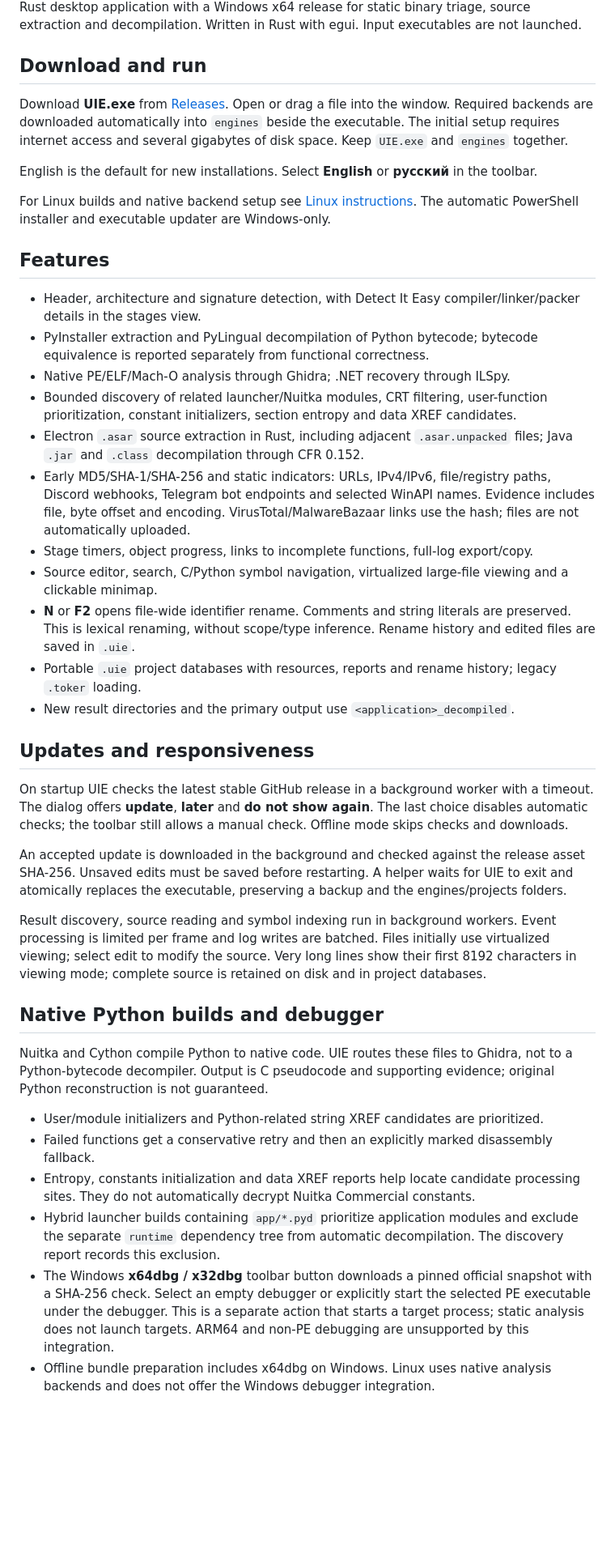
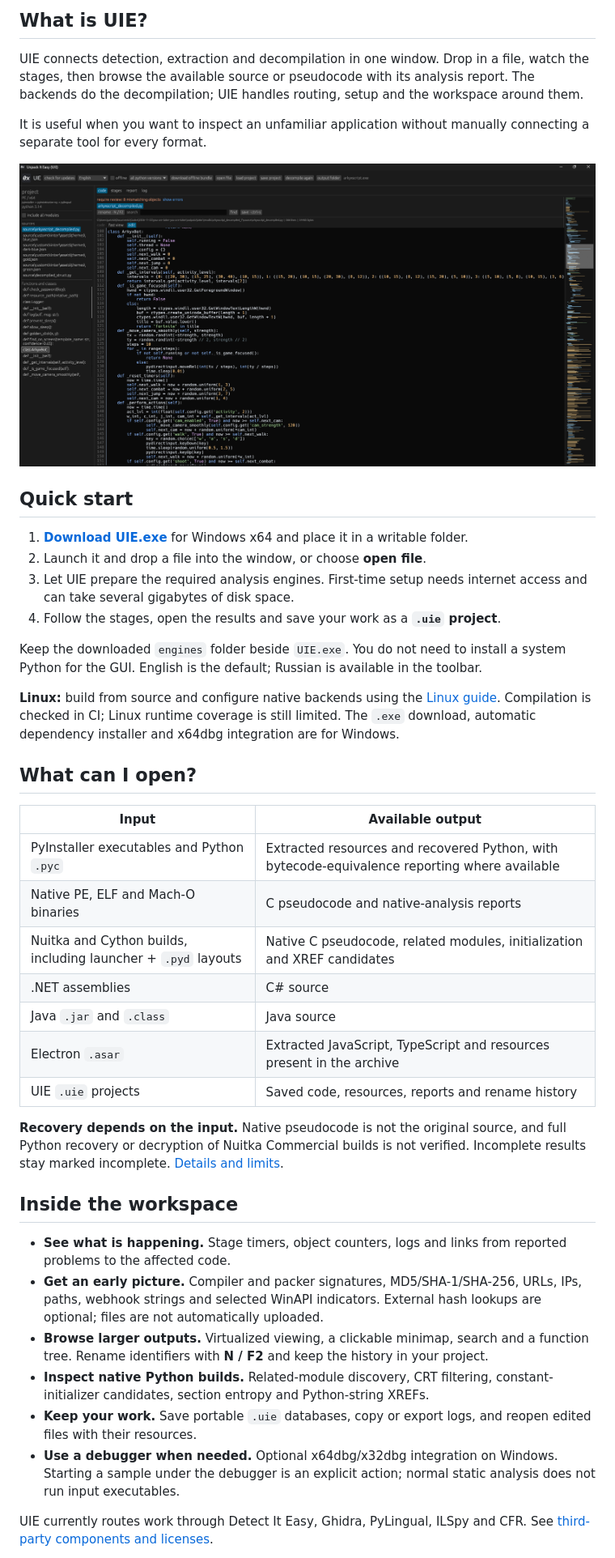
Before and after one commit to xreamm1/unpack-it-easy, a Markdown page: README.md, the part around one of its changes. Shown at 81% size. Rendered like a GitHub page; pictures changed too: assets/workspace.png (added); blank space fills up the shorter version.

Commit message:
Make README download-focused with live badges and concise setup

```diff
--- a/README.md
+++ b/README.md
@@ -14,44 +22,45 @@
 
-Rust desktop application with a Windows x64 release for static binary triage, source extraction and decompilation. Written in Rust with egui. Input executables are not launched.
+## What is UIE?
 
-## Download and run
+UIE connects detection, extraction and decompilation in one window. Drop in a file, watch the stages, then browse the available source or pseudocode with its analysis report. The backends do the decompilation; UIE handles routing, setup and the workspace around them.
 
-Download **UIE.exe** from [Releases](https://github.com/xreamm1/unpack-it-easy/releases). Open or drag a file into the window. Required backends are downloaded automatically into `engines` beside the executable. The initial setup requires internet access and several gigabytes of disk space. Keep `UIE.exe` and `engines` together.
+It is useful when you want to inspect an unfamiliar application without manually connecting a separate tool for every format.
 
-English is the default for new installations. Select **English** or **русский** in the toolbar.
+[![UIE code viewer and analysis workspace](assets/workspace.png)](https://github.com/xreamm1/unpack-it-easy/releases/latest)
 
-For Linux builds and native backend setup see [Linux instructions](docs/linux.md). The automatic PowerShell installer and executable updater are Windows-only.
+## Quick start
 
-## Features
+1. **[Download UIE.exe](https://github.com/xreamm1/unpack-it-easy/releases/latest/download/UIE.exe)** for Windows x64 and place it in a writable folder.
+2. Launch it and drop a file into the window, or choose **open file**.
+3. Let UIE prepare the required analysis engines. First-time setup needs internet access and can take several gigabytes of disk space.
+4. Follow the stages, open the results and save your work as a **`.uie` project**.
 
-- Header, architecture and signature detection, with Detect It Easy compiler/linker/packer details in the stages view.
-- PyInstaller extraction and PyLingual decompilation of Python bytecode; bytecode equivalence is reported separately from functional correctness.
-- Native PE/ELF/Mach-O analysis through Ghidra; .NET recovery through ILSpy.
-- Bounded discovery of related launcher/Nuitka modules, CRT filtering, user-function prioritization, constant initializers, section entropy and data XREF candidates.
-- Electron `.asar` source extraction in Rust, including adjacent `.asar.unpacked` files; Java `.jar` and `.class` decompilation through CFR 0.152.
-- Early MD5/SHA-1/SHA-256 and static indicators: URLs, IPv4/IPv6, file/registry paths, Discord webhooks, Telegram bot endpoints and selected WinAPI names. Evidence includes file, byte offset and encoding. VirusTotal/MalwareBazaar links use the hash; files are not automatically uploaded.
-- Stage timers, object progress, links to incomplete functions, full-log export/copy.
-- Source editor, search, C/Python symbol navigation, virtualized large-file viewing and a clickable minimap.
-- **N** or **F2** opens file-wide identifier rename. Comments and string literals are preserved. This is lexical renaming, without scope/type inference. Rename history and edited files are saved in `.uie`.
-- Portable `.uie` project databases with resources, reports and rename history; legacy `.toker` loading.
-- New result directories and the primary output use `<application>_decompiled`.
+Keep the downloaded `engines` folder beside `UIE.exe`. You do not need to install a system Python for the GUI. English is the default; Russian is available in the toolbar.
 
-## Updates and responsiveness
+**Linux:** build from source and configure native backends using the [Linux guide](docs/linux.md). Compilation is checked in CI; Linux runtime coverage is still limited. The `.exe` download, automatic dependency installer and x64dbg integration are for Windows.
 
-On startup UIE checks the latest stable GitHub release in a background worker with a timeout. The dialog offers **update**, **later** and **do not show again**. The last choice disables automatic checks; the toolbar still allows a manual check. Offline mode skips checks and downloads.
+## What can I open?
 
-An accepted update is downloaded in the background and checked against the release asset SHA-256. Unsaved edits must be saved before restarting. A helper waits for UIE to exit and atomically replaces the executable, preserving a backup and the engines/projects folders.
+| Input | Available output |
+| --- | --- |
+| PyInstaller executables and Python `.pyc` | Extracted resources and recovered Python, with bytecode-equivalence reporting where available |
+| Native PE, ELF and Mach-O binaries | C pseudocode and native-analysis reports |
+| Nuitka and Cython builds, including launcher + `.pyd` layouts | Native C pseudocode, related modules, initialization and XREF candidates |
+| .NET assemblies | C# source |
+| Java `.jar` and `.class` | Java source |
+| Electron `.asar` | Extracted JavaScript, TypeScript and resources present in the archive |
+| UIE `.uie` projects | Saved code, resources, reports and rename history |
 
-Result discovery, source reading and symbol indexing run in background workers. Event processing is limited per frame and log writes are batched. Files initially use virtualized viewing; select edit to modify the source. Very long lines show their first 8192 characters in viewing mode; complete source is retained on disk and in project databases.
+**Recovery depends on the input.** Native pseudocode is not the original source, and full Python recovery or decryption of Nuitka Commercial builds is not verified. Incomplete results stay marked incomplete. [Details and limits](docs/usage.md#limits-and-verification).
 
-## Native Python builds and debugger
+## Inside the workspace
 
-Nuitka and Cython compile Python to native code. UIE routes these files to Ghidra, not to a Python-bytecode decompiler. Output is C pseudocode and supporting evidence; original Python reconstruction is not guaranteed.
+- **See what is happening.** Stage timers, object counters, logs and links from reported problems to the affected code.
+- **Get an early picture.** Compiler and packer signatures, MD5/SHA-1/SHA-256, URLs, IPs, paths, webhook strings and selected WinAPI indicators. External hash lookups are optional; files are not automatically uploaded.
+- **Browse larger outputs.** Virtualized viewing, a clickable minimap, search and a function tree. Rename identifiers with **N / F2** and keep the history in your project.
+- **Inspect native Python builds.** Related-module discovery, CRT filtering, constant-initializer candidates, section entropy and Python-string XREFs.
+- **Keep your work.** Save portable `.uie` databases, copy or export logs, and reopen edited files with their resources.
+- **Use a debugger when needed.** Optional x64dbg/x32dbg integration on Windows. Starting a sample under the debugger is an explicit action; normal static analysis does not run input executables.
 
-- User/module initializers and Python-related string XREF candidates are prioritized.
-- Failed functions get a conservative retry and then an explicitly marked disassembly fallback.
-- Entropy, constants initialization and data XREF reports help locate candidate processing sites. They do not automatically decrypt Nuitka Commercial constants.
-- Hybrid launcher builds containing `app/*.pyd` prioritize application modules and exclude the separate `runtime` dependency tree from automatic decompilation. The discovery report records this exclusion.
-- The Windows **x64dbg / x32dbg** toolbar button downloads a pinned official snapshot with a SHA-256 check. Select an empty debugger or explicitly start the selected PE executable under the debugger. This is a separate action that starts a target process; static analysis does not launch targets. ARM64 and non-PE debugging are unsupported by this integration.
-- Offline bundle preparation includes x64dbg on Windows. Linux uses native analysis backends and does not offer the Windows debugger integration.
+UIE currently routes work through Detect It Easy, Ghidra, PyLingual, ILSpy and CFR. See [third-party components and licenses](THIRD_PARTY.md).
 
```
Also changed, not shown: other parts of README.md (+38 -42 lines), docs/usage.md (added, +95 -0 lines).
